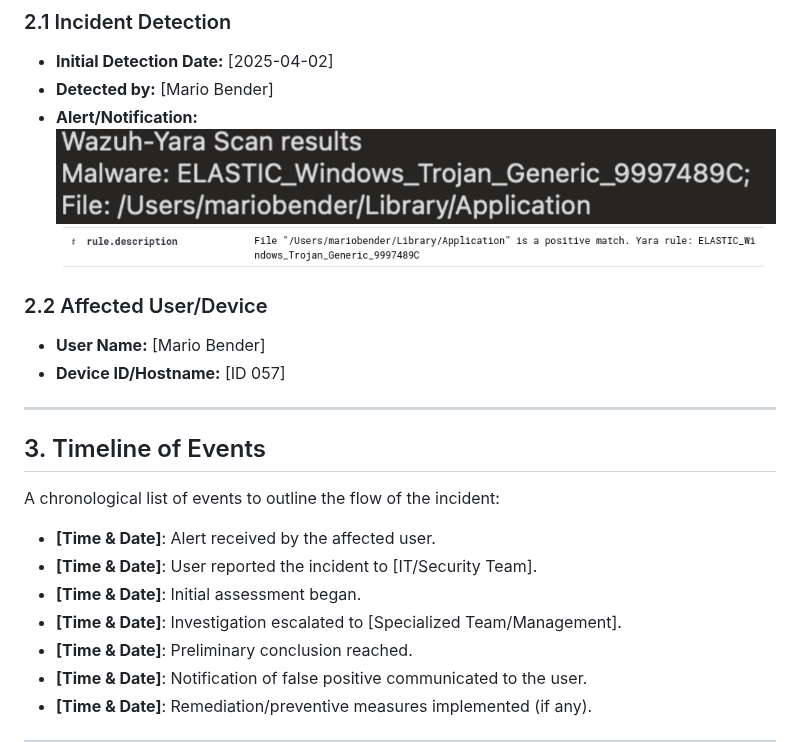
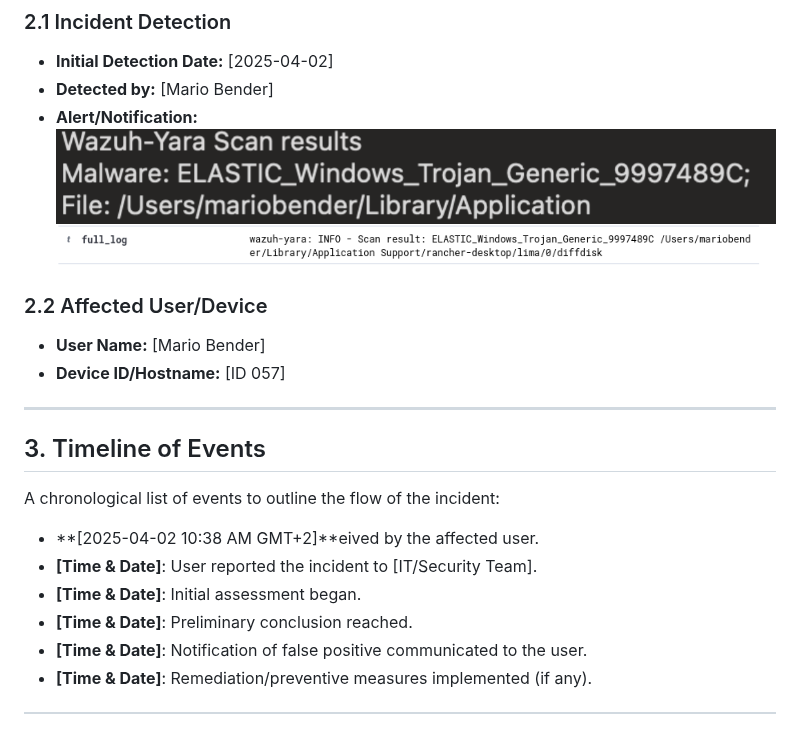
Before and after one commit to ADORSYS-GIS/wazuh-yara, a Markdown page: FALSE-POSITIVES.md, the part around the change. GitHub-like rendering; pictures changed too: assets/malware-dashboard-log.png.

Commit message:
doc: update malware log image

```diff
--- a/FALSE-POSITIVES.md
+++ b/FALSE-POSITIVES.md
@@ -33,10 +33,9 @@ Provide a brief summary of the incident. Explain that this report documents a fa
 
 A chronological list of events to outline the flow of the incident:
 
-- **[Time & Date]**: Alert received by the affected user.
+- **[2025-04-02 10:38 AM GMT+2]**eived by the affected user.
 - **[Time & Date]**: User reported the incident to [IT/Security Team].
 - **[Time & Date]**: Initial assessment began.
-- **[Time & Date]**: Investigation escalated to [Specialized Team/Management].
 - **[Time & Date]**: Preliminary conclusion reached.
 - **[Time & Date]**: Notification of false positive communicated to the user.
 - **[Time & Date]**: Remediation/preventive measures implemented (if any).
```
